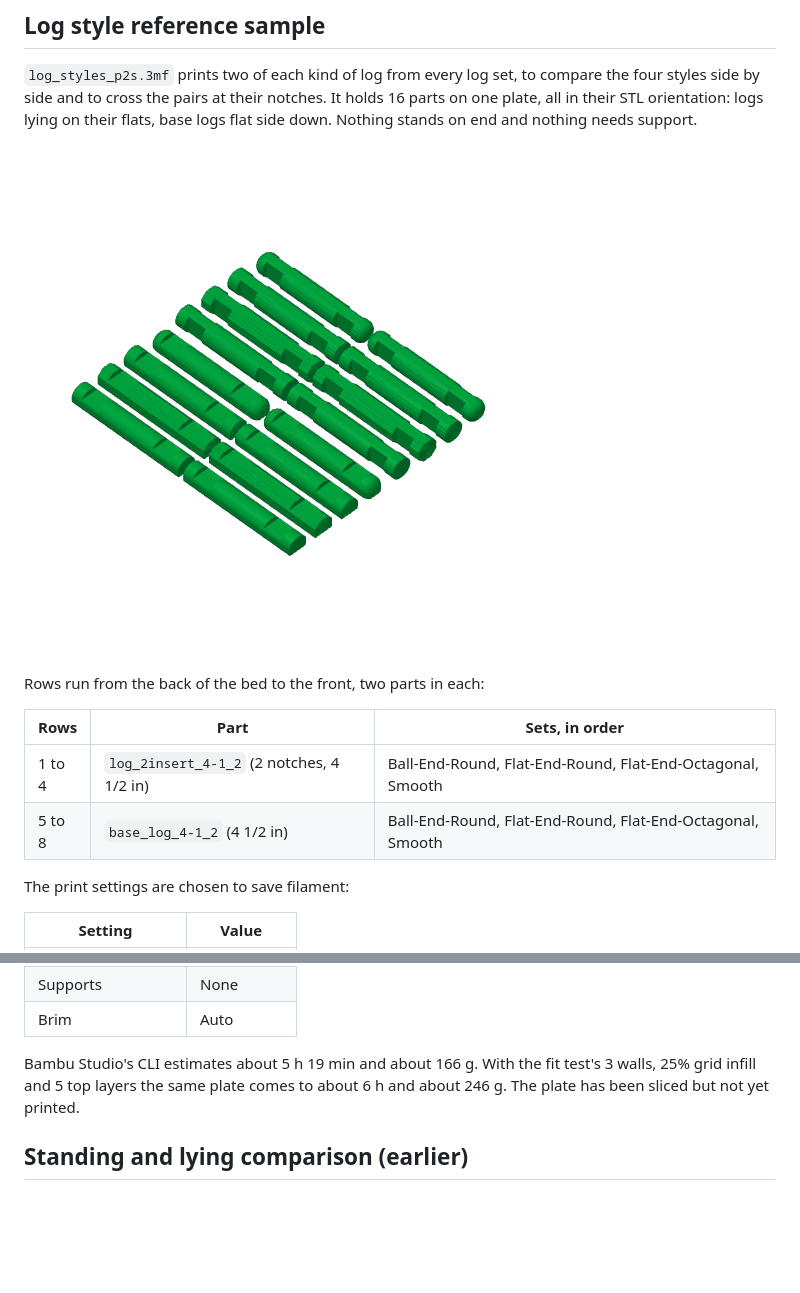
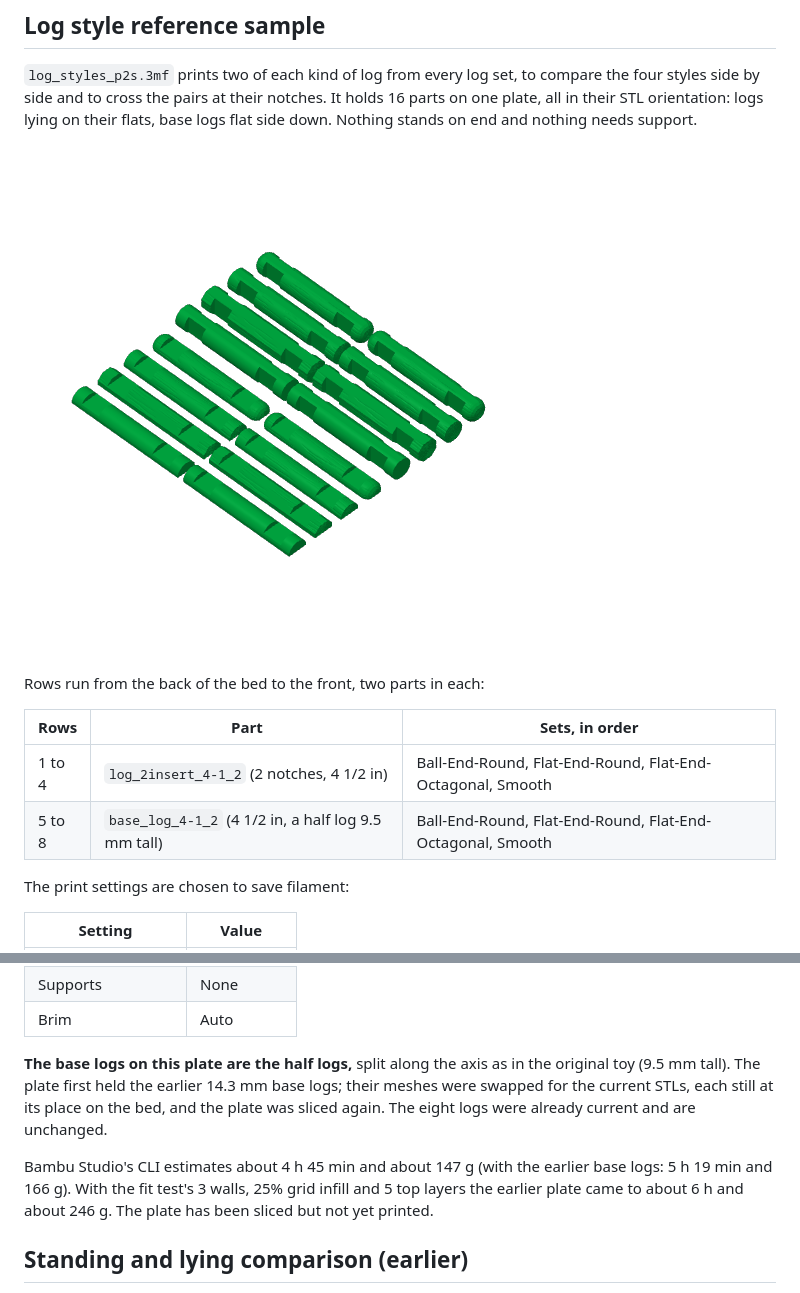
Before and after one commit to peasepoint/Dead-President-Dead-Trees, a Markdown page: sample_print/README.md, 2 parts joined by grey strips. GitHub-like rendering; pictures changed too: sample_print/log_styles_preview.png; blank space fills up the shorter version.

Commit message:
Re-slice the log style plate with the half base logs
The eight base_log_4-1_2 parts on log_styles_p2s.3mf are swapped for the
current half-log STLs (9.5 mm tall), each kept at its place on the bed and
renamed from half_log to base_log. The logs were already current. Sliced
with the Bambu Studio CLI: about 4 h 45 min and 147 g, down from 5 h 19 min
and 166 g. Preview updated. The dovetail plates already match the STLs.

Co-Authored-By: Claude Opus 5.5 <noreply@anthropic.com>

```diff
--- a/sample_print/README.md
+++ b/sample_print/README.md
@@ -52,7 +52,7 @@ Rows run from the back of the bed to the front, two parts in each:
 | Rows | Part | Sets, in order |
 |---|---|---|
 | 1 to 4 | `log_2insert_4-1_2` (2 notches, 4 1/2 in) | Ball-End-Round, Flat-End-Round, Flat-End-Octagonal, Smooth |
-| 5 to 8 | `base_log_4-1_2` (4 1/2 in) | Ball-End-Round, Flat-End-Round, Flat-End-Octagonal, Smooth |
+| 5 to 8 | `base_log_4-1_2` (4 1/2 in, a half log 9.5 mm tall) | Ball-End-Round, Flat-End-Round, Flat-End-Octagonal, Smooth |
 
 The print settings are chosen to save filament:
 
@@ -66,7 +66,9 @@ The print settings are chosen to save filament:
 | Supports | None |
 | Brim | Auto |
 
-Bambu Studio's CLI estimates about 5 h 19 min and about 166 g. With the fit test's 3 walls, 25% grid infill and 5 top layers the same plate comes to about 6 h and about 246 g. The plate has been sliced but not yet printed.
+**The base logs on this plate are the half logs,** split along the axis as in the original toy (9.5 mm tall). The plate first held the earlier 14.3 mm base logs; their meshes were swapped for the current STLs, each still at its place on the bed, and the plate was sliced again. The eight logs were already current and are unchanged.
+
+Bambu Studio's CLI estimates about 4 h 45 min and about 147 g (with the earlier base logs: 5 h 19 min and 166 g). With the fit test's 3 walls, 25% grid infill and 5 top layers the earlier plate came to about 6 h and about 246 g. The plate has been sliced but not yet printed.
 
 ## Standing and lying comparison (earlier)
 
```
Also changed, not shown: 1 other file.
